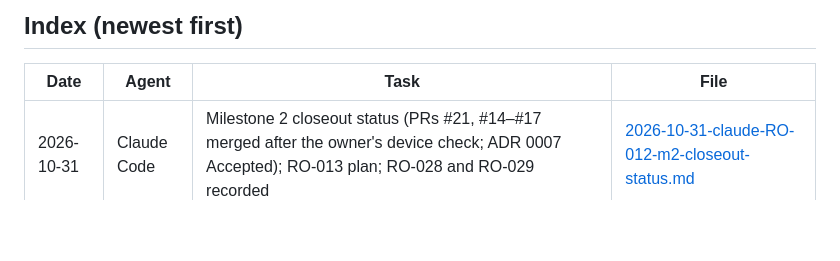
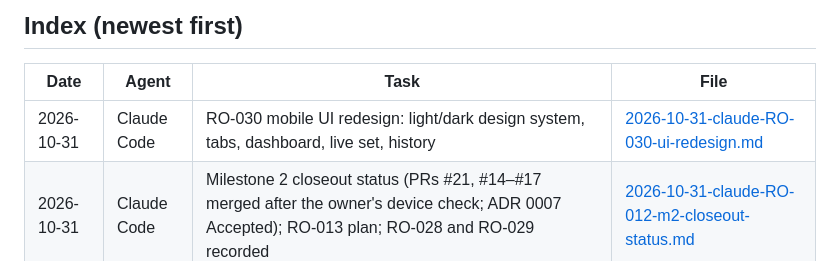
Before and after one commit to bransondang3307-beep/RepOne, a Markdown page: docs/handoffs/README.md, the part around the change. Drawn GitHub-style; blank space fills up the shorter version.

Commit message:
RO-030: handoff, TASKS row and Expo Go checklist (docs only)
Co-Authored-By: Claude Opus 5.5 <noreply@anthropic.com>

```diff
--- a/docs/handoffs/README.md
+++ b/docs/handoffs/README.md
@@ -23,6 +23,7 @@ re-reading the whole conversation. Process: `AGENTS.md` §3 step 6.
 
 | Date | Agent | Task | File |
 |---|---|---|---|
+| 2026-10-31 | Claude Code | RO-030 mobile UI redesign: light/dark design system, tabs, dashboard, live set, history | [2026-10-31-claude-RO-030-ui-redesign.md](2026-10-31-claude-RO-030-ui-redesign.md) |
 | 2026-10-31 | Claude Code | Milestone 2 closeout status (PRs #21, #14–#17 merged after the owner's device check; ADR 0007 Accepted); RO-013 plan; RO-028 and RO-029 recorded | [2026-10-31-claude-RO-012-m2-closeout-status.md](2026-10-31-claude-RO-012-m2-closeout-status.md) |
 | 2026-10-29 | Claude Code | RO-027 dependency security patch (PR #21) | [2026-10-29-claude-RO-027-dependency-security.md](2026-10-29-claude-RO-027-dependency-security.md) |
 | 2026-10-23 | Claude Code | RO-012 part 4: app device integration, RO-023 badge fix (PR #17) | [2026-10-23-claude-RO-012-app-device.md](2026-10-23-claude-RO-012-app-device.md) |
```
Also changed, not shown: TASKS.md (+29 -1 lines), docs/handoffs/2026-10-31-claude-RO-030-ui-redesign.md (added, +225 -0 lines).
